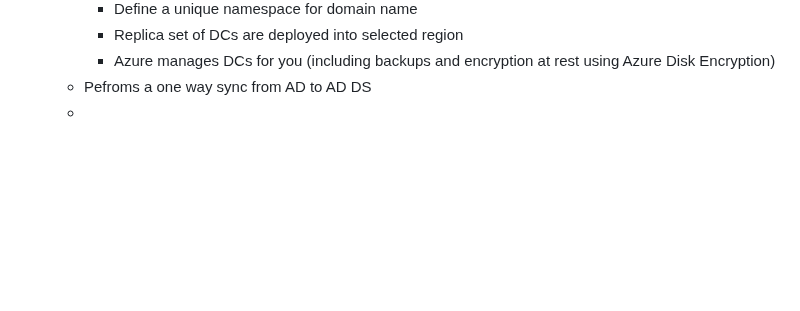
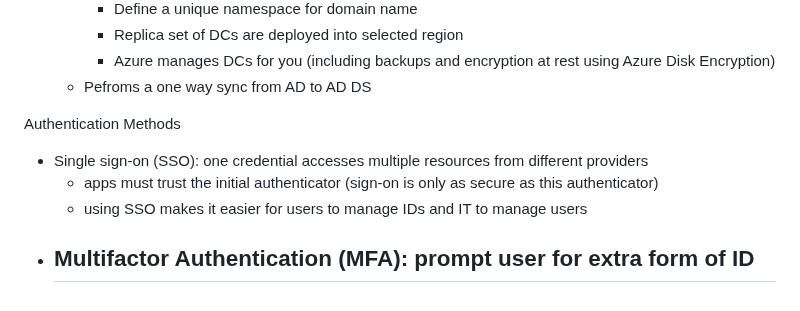
Before and after one commit to lukekasper/Personal-Projects, a Markdown page: Microsoft Azure/Intro Notes/Azure_Fundamentals.md, the part around the change. GitHub-like rendering; blank space fills up the shorter version.

```diff
--- a/Microsoft Azure/Intro Notes/Azure_Fundamentals.md
+++ b/Microsoft Azure/Intro Notes/Azure_Fundamentals.md
@@ -409,4 +409,10 @@ Directory Services
     - Replica set of DCs are deployed into selected region
     - Azure manages DCs for you (including backups and encryption at rest using Azure Disk Encryption)
   - Pefroms a one way sync from AD to AD DS
+
+Authentication Methods
+- Single sign-on (SSO): one credential accesses multiple resources from different providers
+  - apps must trust the initial authenticator (sign-on is only as secure as this authenticator)
+  - using SSO makes it easier for users to manage IDs and IT to manage users
+- Multifactor Authentication (MFA): prompt user for extra form of ID
   -
```
